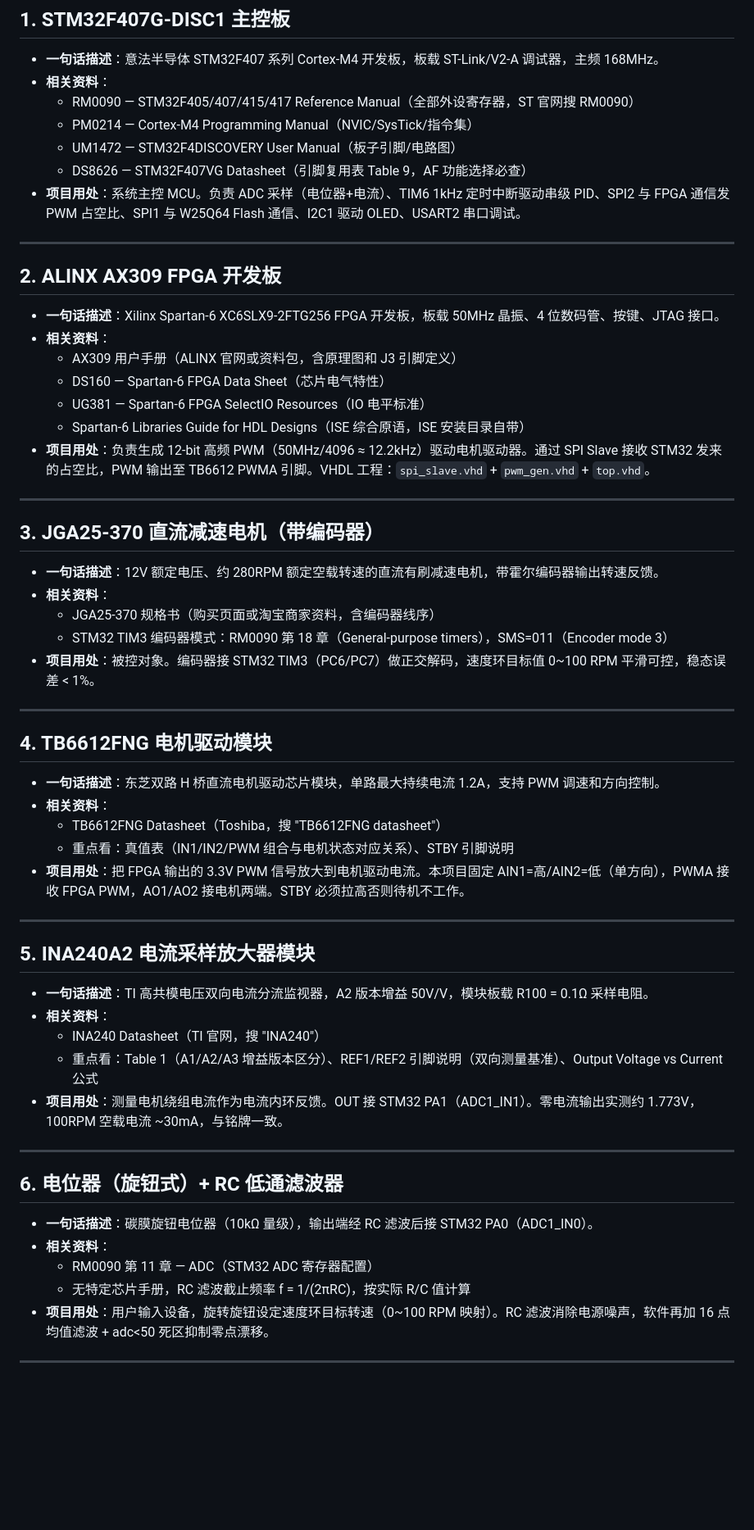
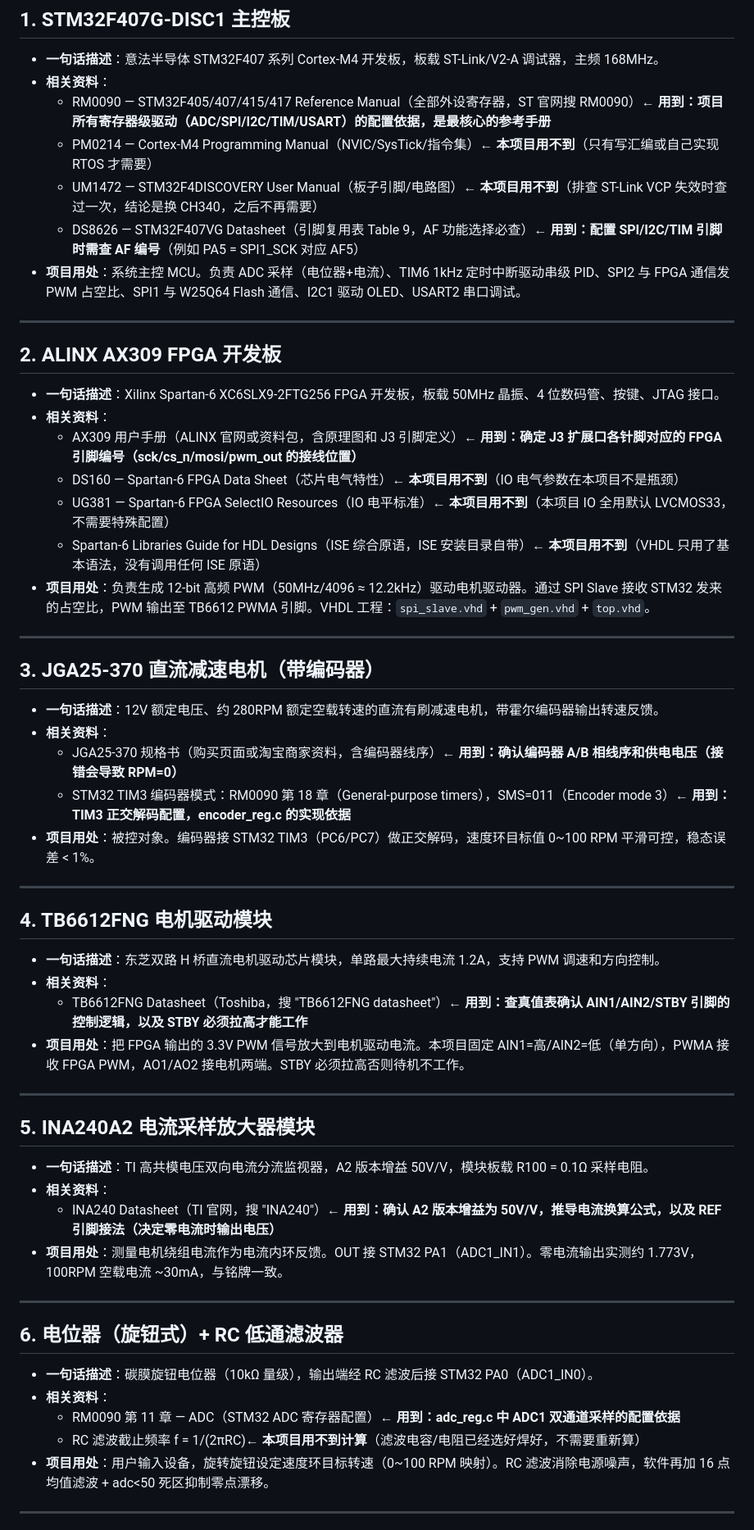
Before and after one commit to SnowRainyl/project, a Markdown page: KELI_MOTOR/MOTOR_TEST/硬件部件清单.md, the part around one of its changes. Shown at 82% size. Rendered like a GitHub page; blank space fills up the shorter version.

Commit message:
docs: 在硬件部件清单中标注各资料文件的使用情况
对每份参考资料注明"本项目用不到"或"用到：具体用途"，
方便初学者快速定位需要阅读的文档，跳过无关内容。

Co-Authored-By: Claude Sonnet 4.6 <noreply@anthropic.com>

```diff
--- a/KELI_MOTOR/MOTOR_TEST/硬件部件清单.md
+++ b/KELI_MOTOR/MOTOR_TEST/硬件部件清单.md
@@ -9,10 +9,10 @@
 
 - **一句话描述**：意法半导体 STM32F407 系列 Cortex-M4 开发板，板载 ST-Link/V2-A 调试器，主频 168MHz。
 - **相关资料**：
-  - RM0090 — STM32F405/407/415/417 Reference Manual（全部外设寄存器，ST 官网搜 RM0090）
-  - PM0214 — Cortex-M4 Programming Manual（NVIC/SysTick/指令集）
-  - UM1472 — STM32F4DISCOVERY User Manual（板子引脚/电路图）
-  - DS8626 — STM32F407VG Datasheet（引脚复用表 Table 9，AF 功能选择必查）
+  - RM0090 — STM32F405/407/415/417 Reference Manual（全部外设寄存器，ST 官网搜 RM0090）← **用到：项目所有寄存器级驱动（ADC/SPI/I2C/TIM/USART）的配置依据，是最核心的参考手册**
+  - PM0214 — Cortex-M4 Programming Manual（NVIC/SysTick/指令集）← **本项目用不到**（只有写汇编或自己实现 RTOS 才需要）
+  - UM1472 — STM32F4DISCOVERY User Manual（板子引脚/电路图）← **本项目用不到**（排查 ST-Link VCP 失效时查过一次，结论是换 CH340，之后不再需要）
+  - DS8626 — STM32F407VG Datasheet（引脚复用表 Table 9，AF 功能选择必查）← **用到：配置 SPI/I2C/TIM 引脚时需查 AF 编号**（例如 PA5 = SPI1_SCK 对应 AF5）
 - **项目用处**：系统主控 MCU。负责 ADC 采样（电位器+电流）、TIM6 1kHz 定时中断驱动串级 PID、SPI2 与 FPGA 通信发 PWM 占空比、SPI1 与 W25Q64 Flash 通信、I2C1 驱动 OLED、USART2 串口调试。
 
 ---
@@ -21,10 +21,10 @@
 
 - **一句话描述**：Xilinx Spartan-6 XC6SLX9-2FTG256 FPGA 开发板，板载 50MHz 晶振、4 位数码管、按键、JTAG 接口。
 - **相关资料**：
-  - AX309 用户手册（ALINX 官网或资料包，含原理图和 J3 引脚定义）
-  - DS160 — Spartan-6 FPGA Data Sheet（芯片电气特性）
-  - UG381 — Spartan-6 FPGA SelectIO Resources（IO 电平标准）
-  - Spartan-6 Libraries Guide for HDL Designs（ISE 综合原语，ISE 安装目录自带）
+  - AX309 用户手册（ALINX 官网或资料包，含原理图和 J3 引脚定义）← **用到：确定 J3 扩展口各针脚对应的 FPGA 引脚编号（sck/cs_n/mosi/pwm_out 的接线位置）**
+  - DS160 — Spartan-6 FPGA Data Sheet（芯片电气特性）← **本项目用不到**（IO 电气参数在本项目不是瓶颈）
+  - UG381 — Spartan-6 FPGA SelectIO Resources（IO 电平标准）← **本项目用不到**（本项目 IO 全用默认 LVCMOS33，不需要特殊配置）
+  - Spartan-6 Libraries Guide for HDL Designs（ISE 综合原语，ISE 安装目录自带）← **本项目用不到**（VHDL 只用了基本语法，没有调用任何 ISE 原语）
 - **项目用处**：负责生成 12-bit 高频 PWM（50MHz/4096 ≈ 12.2kHz）驱动电机驱动器。通过 SPI Slave 接收 STM32 发来的占空比，PWM 输出至 TB6612 PWMA 引脚。VHDL 工程：`spi_slave.vhd` + `pwm_gen.vhd` + `top.vhd`。
 
 ---
@@ -33,8 +33,8 @@
 
 - **一句话描述**：12V 额定电压、约 280RPM 额定空载转速的直流有刷减速电机，带霍尔编码器输出转速反馈。
 - **相关资料**：
-  - JGA25-370 规格书（购买页面或淘宝商家资料，含编码器线序）
-  - STM32 TIM3 编码器模式：RM0090 第 18 章（General-purpose timers），SMS=011（Encoder mode 3）
+  - JGA25-370 规格书（购买页面或淘宝商家资料，含编码器线序）← **用到：确认编码器 A/B 相线序和供电电压（接错会导致 RPM=0）**
+  - STM32 TIM3 编码器模式：RM0090 第 18 章（General-purpose timers），SMS=011（Encoder mode 3）← **用到：TIM3 正交解码配置，encoder_reg.c 的实现依据**
 - **项目用处**：被控对象。编码器接 STM32 TIM3（PC6/PC7）做正交解码，速度环目标值 0~100 RPM 平滑可控，稳态误差 < 1%。
 
 ---
@@ -43,8 +43,7 @@
 
 - **一句话描述**：东芝双路 H 桥直流电机驱动芯片模块，单路最大持续电流 1.2A，支持 PWM 调速和方向控制。
 - **相关资料**：
-  - TB6612FNG Datasheet（Toshiba，搜 "TB6612FNG datasheet"）
-  - 重点看：真值表（IN1/IN2/PWM 组合与电机状态对应关系）、STBY 引脚说明
+  - TB6612FNG Datasheet（Toshiba，搜 "TB6612FNG datasheet"）← **用到：查真值表确认 AIN1/AIN2/STBY 引脚的控制逻辑，以及 STBY 必须拉高才能工作**
 - **项目用处**：把 FPGA 输出的 3.3V PWM 信号放大到电机驱动电流。本项目固定 AIN1=高/AIN2=低（单方向），PWMA 接收 FPGA PWM，AO1/AO2 接电机两端。STBY 必须拉高否则待机不工作。
 
 ---
@@ -53,8 +52,7 @@
 
 - **一句话描述**：TI 高共模电压双向电流分流监视器，A2 版本增益 50V/V，模块板载 R100 = 0.1Ω 采样电阻。
 - **相关资料**：
-  - INA240 Datasheet（TI 官网，搜 "INA240"）
-  - 重点看：Table 1（A1/A2/A3 增益版本区分）、REF1/REF2 引脚说明（双向测量基准）、Output Voltage vs Current 公式
+  - INA240 Datasheet（TI 官网，搜 "INA240"）← **用到：确认 A2 版本增益为 50V/V，推导电流换算公式，以及 REF 引脚接法（决定零电流时输出电压）**
 - **项目用处**：测量电机绕组电流作为电流内环反馈。OUT 接 STM32 PA1（ADC1_IN1）。零电流输出实测约 1.773V，100RPM 空载电流 ~30mA，与铭牌一致。
 
 ---
@@ -63,8 +61,8 @@
 
 - **一句话描述**：碳膜旋钮电位器（10kΩ 量级），输出端经 RC 滤波后接 STM32 PA0（ADC1_IN0）。
 - **相关资料**：
-  - RM0090 第 11 章 — ADC（STM32 ADC 寄存器配置）
-  - 无特定芯片手册，RC 滤波截止频率 f = 1/(2πRC)，按实际 R/C 值计算
+  - RM0090 第 11 章 — ADC（STM32 ADC 寄存器配置）← **用到：adc_reg.c 中 ADC1 双通道采样的配置依据**
+  - RC 滤波截止频率 f = 1/(2πRC)← **本项目用不到计算**（滤波电容/电阻已经选好焊好，不需要重新算）
 - **项目用处**：用户输入设备，旋转旋钮设定速度环目标转速（0~100 RPM 映射）。RC 滤波消除电源噪声，软件再加 16 点均值滤波 + adc<50 死区抑制零点漂移。
 
 ---
```
Also changed, not shown: other parts of KELI_MOTOR/MOTOR_TEST/硬件部件清单.md (+8 -10 lines).
